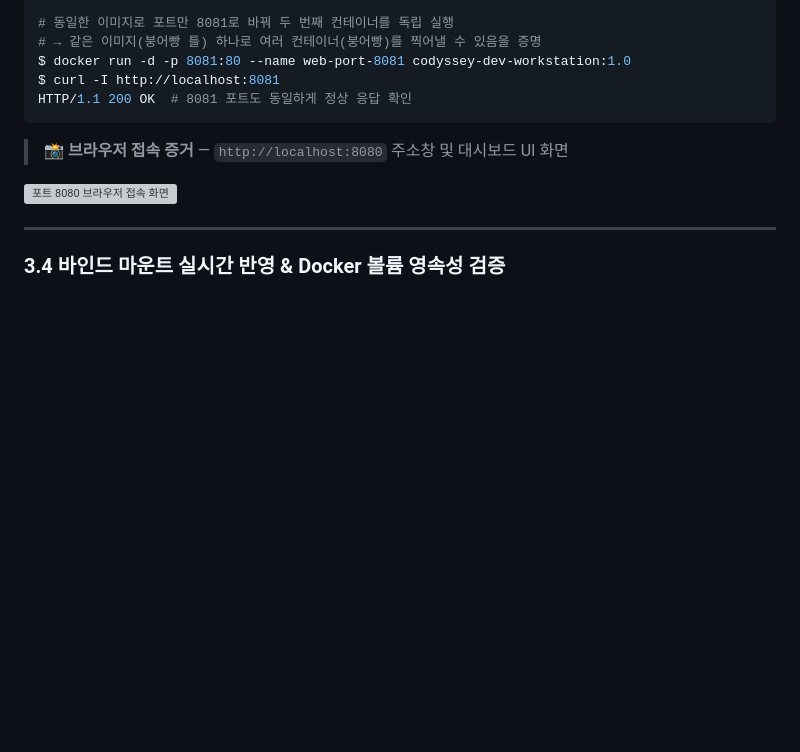
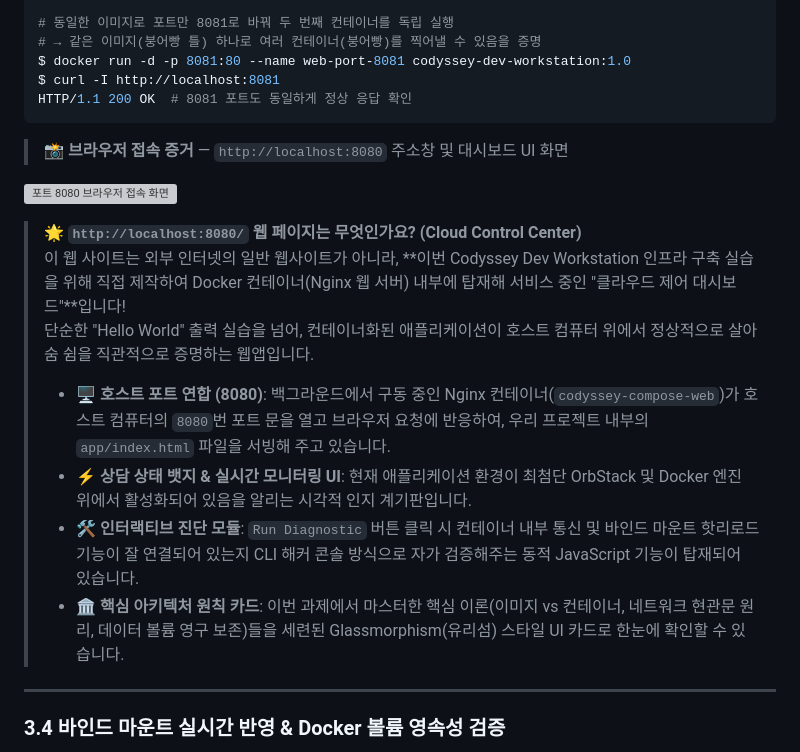
Before and after one commit to bidulgiya999/codyssey_work1, a Markdown page: README.md, the part around the change. GitHub-like rendering; blank space fills up the shorter version; grey boxes are pictures that could not be loaded.

Commit message:
docs: localhost:8080 웹페이지(Cloud Control Center)의 의미 및 구조 해설 추가

```diff
--- a/README.md
+++ b/README.md
@@ -350,6 +350,15 @@ HTTP/1.1 200 OK  # 8081 포트도 동일하게 정상 응답 확인
 
 ![포트 8080 브라우저 접속 화면](docs/8080.png)
 
+> **🌟 `http://localhost:8080/` 웹 페이지는 무엇인가요? (Cloud Control Center)**
+> 이 웹 사이트는 외부 인터넷의 일반 웹사이트가 아니라, **이번 Codyssey Dev Workstation 인프라 구축 실습을 위해 직접 제작하여 Docker 컨테이너(Nginx 웹 서버) 내부에 탑재해 서비스 중인 "클라우드 제어 대시보드"**입니다!
+> 단순한 "Hello World" 출력 실습을 넘어, 컨테이너화된 애플리케이션이 호스트 컴퓨터 위에서 정상적으로 살아 숨 쉼을 직관적으로 증명하는 웹앱입니다.
+>
+> * 🖥️ **호스트 포트 연합 (8080)**: 백그라운드에서 구동 중인 Nginx 컨테이너(`codyssey-compose-web`)가 호스트 컴퓨터의 `8080`번 포트 문을 열고 브라우저 요청에 반응하여, 우리 프로젝트 내부의 `app/index.html` 파일을 서빙해 주고 있습니다.
+> * ⚡ **상담 상태 뱃지 & 실시간 모니터링 UI**: 현재 애플리케이션 환경이 최첨단 OrbStack 및 Docker 엔진 위에서 활성화되어 있음을 알리는 시각적 인지 계기판입니다.
+> * 🛠️ **인터랙티브 진단 모듈**: `Run Diagnostic` 버튼 클릭 시 컨테이너 내부 통신 및 바인드 마운트 핫리로드 기능이 잘 연결되어 있는지 CLI 해커 콘솔 방식으로 자가 검증해주는 동적 JavaScript 기능이 탑재되어 있습니다.
+> * 🏛️ **핵심 아키텍처 원칙 카드**: 이번 과제에서 마스터한 핵심 이론(이미지 vs 컨테이너, 네트워크 현관문 원리, 데이터 볼륨 영구 보존)들을 세련된 Glassmorphism(유리섬) 스타일 UI 카드로 한눈에 확인할 수 있습니다.
+
 ---
 
 ### 3.4 바인드 마운트 실시간 반영 & Docker 볼륨 영속성 검증
```
